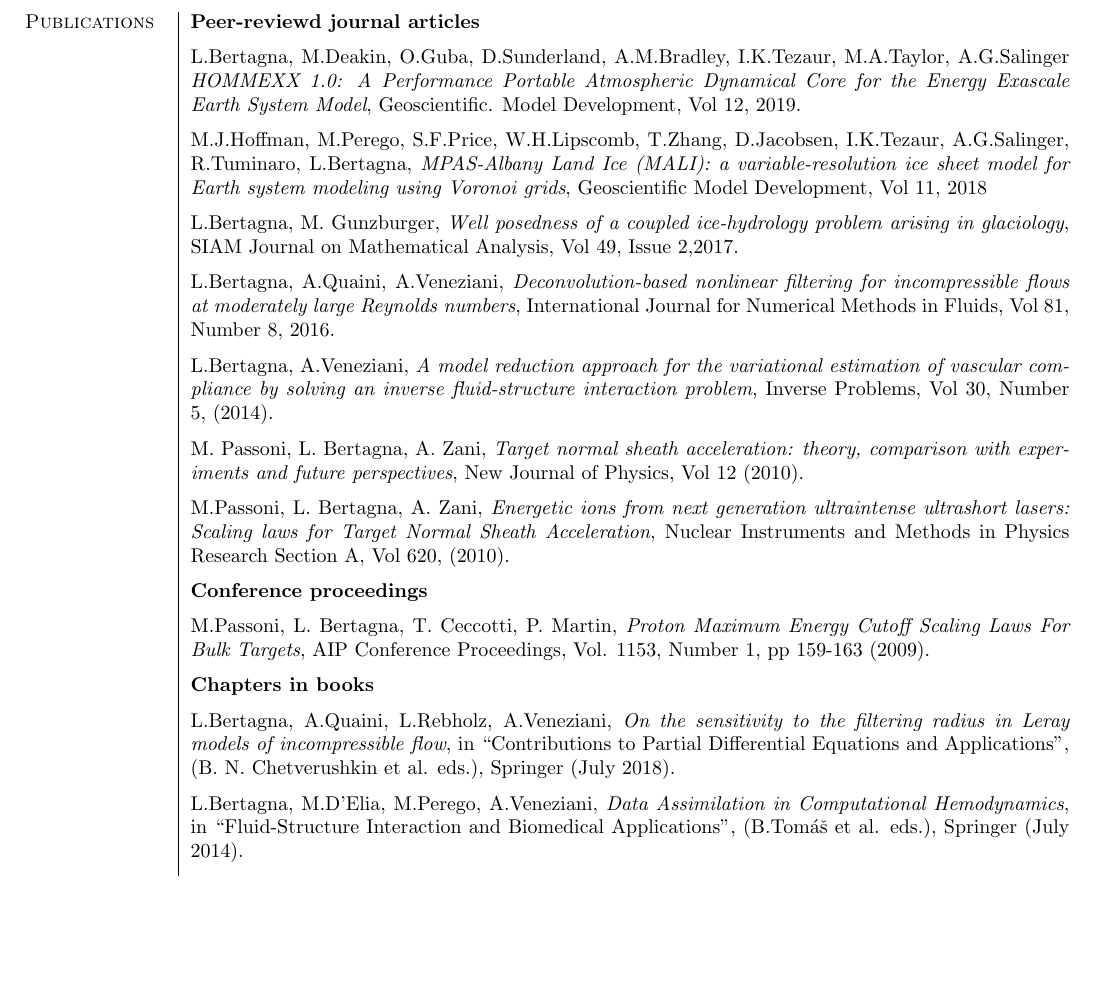
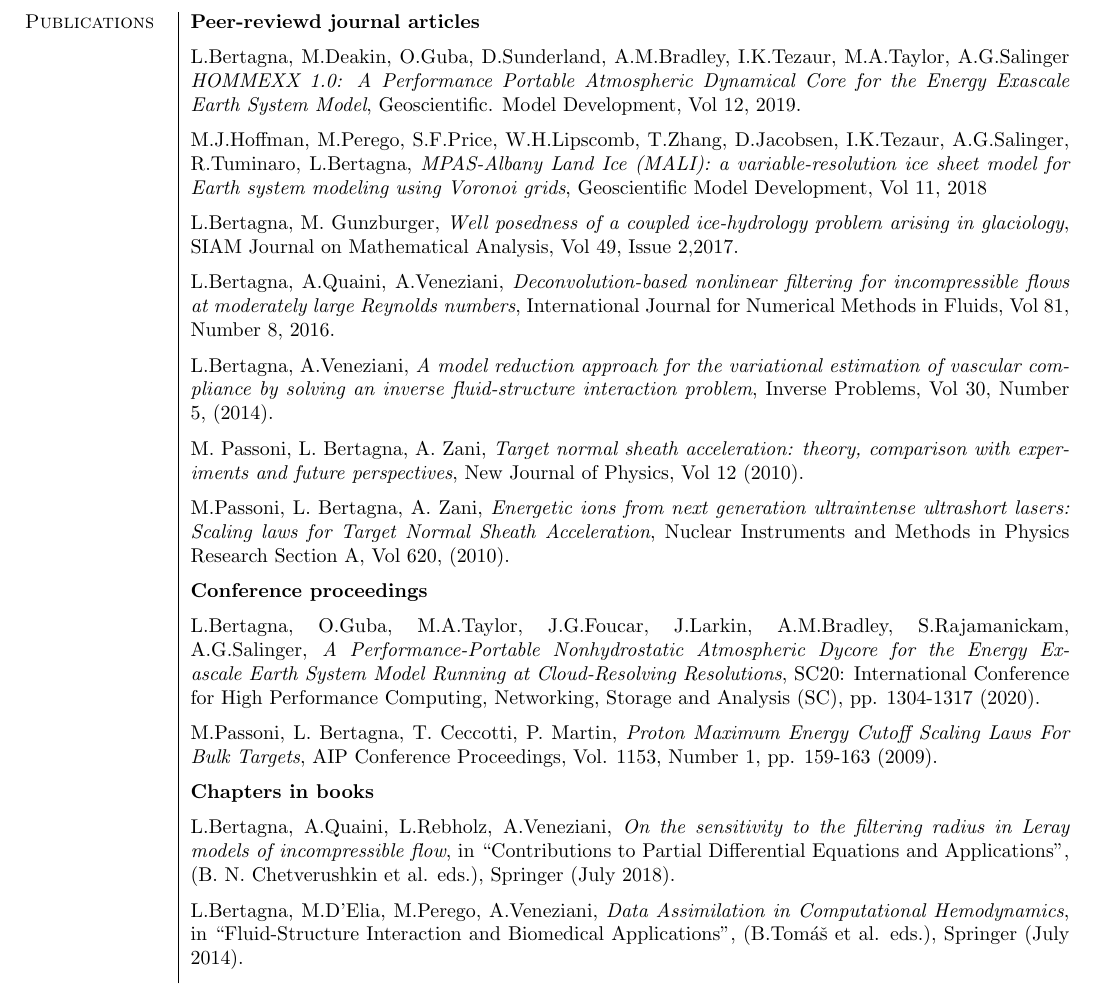
Before and after one commit to bartgol/cv, a LaTeX CV (Bertagna_CV.tex): part of page 2 of 2, cut so that both start at the same text, the shorter picture padded with empty space. Compiled offline with pdfLaTeX.

Commit message:
Updated publications

```diff
--- a/Bertagna.tex
+++ b/Bertagna_CV.tex
@@ -119,7 +119,10 @@ M.Passoni, L. Bertagna, A. Zani, \textit{Energetic ions from next generation ult
 \textbf{Conference proceedings}
 
 \vspace*{0.2cm}
-M.Passoni, L. Bertagna, T. Ceccotti, P. Martin, \textit{Proton Maximum Energy Cutoff Scaling Laws For Bulk Targets}, AIP Conference Proceedings, Vol. 1153, Number 1, pp 159-163 (2009).
+L.Bertagna, O.Guba, M.A.Taylor, J.G.Foucar, J.Larkin, A.M.Bradley, S.Rajamanickam, A.G.Salinger, \textit{A Performance-Portable Nonhydrostatic Atmospheric Dycore for the Energy Exascale Earth System Model Running at Cloud-Resolving Resolutions}, SC20: International Conference for High Performance Computing, Networking, Storage and Analysis (SC), pp. 1304-1317 (2020).
+
+\vspace*{0.2cm}
+M.Passoni, L. Bertagna, T. Ceccotti, P. Martin, \textit{Proton Maximum Energy Cutoff Scaling Laws For Bulk Targets}, AIP Conference Proceedings, Vol. 1153, Number 1, pp. 159-163 (2009).
 
 \vspace*{0.2cm}
 \textbf{Chapters in books}
```
